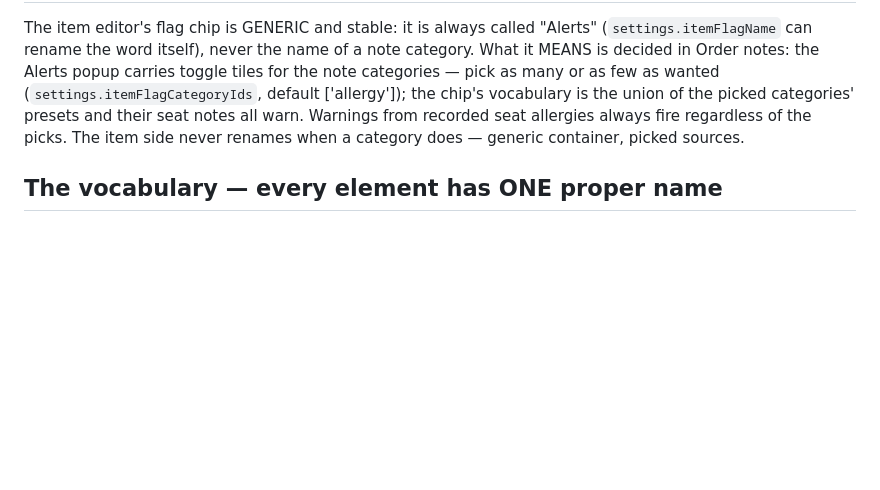
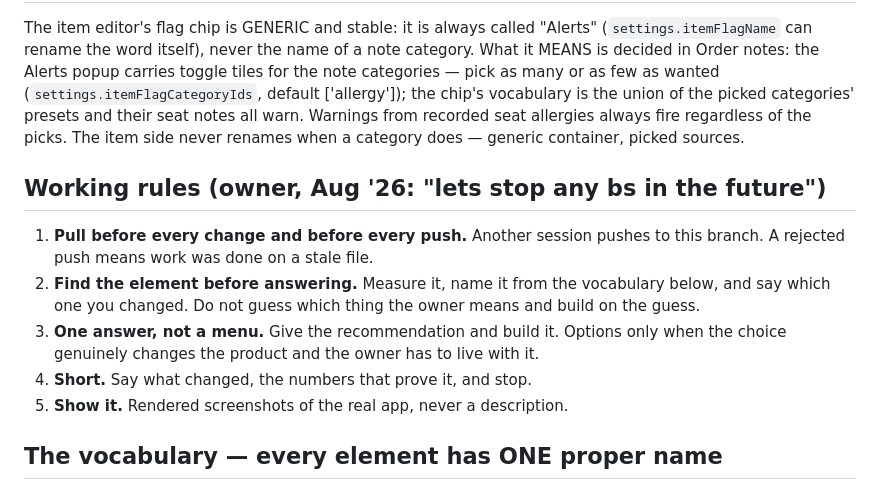
Before and after one commit to akinaykenar-design/restaurant-pos-preview, a Markdown page: CLAUDE.md, the part around the change. Rendered like a GitHub page; blank space fills up the shorter version.

Commit message:
Preview: working rules

```diff
--- a/CLAUDE.md
+++ b/CLAUDE.md
@@ -351,6 +351,19 @@ recorded seat allergies always fire regardless of the picks. The item
 side never renames when a category does — generic container, picked
 sources.
 
+## Working rules (owner, Aug '26: "lets stop any bs in the future")
+
+1. **Pull before every change and before every push.** Another session pushes
+   to this branch. A rejected push means work was done on a stale file.
+2. **Find the element before answering.** Measure it, name it from the
+   vocabulary below, and say which one you changed. Do not guess which thing
+   the owner means and build on the guess.
+3. **One answer, not a menu.** Give the recommendation and build it. Options
+   only when the choice genuinely changes the product and the owner has to
+   live with it.
+4. **Short.** Say what changed, the numbers that prove it, and stop.
+5. **Show it.** Rendered screenshots of the real app, never a description.
+
 ## The vocabulary — every element has ONE proper name
 
 Owner rule, Aug '26: "I want every element to be named proper." A name is
```
